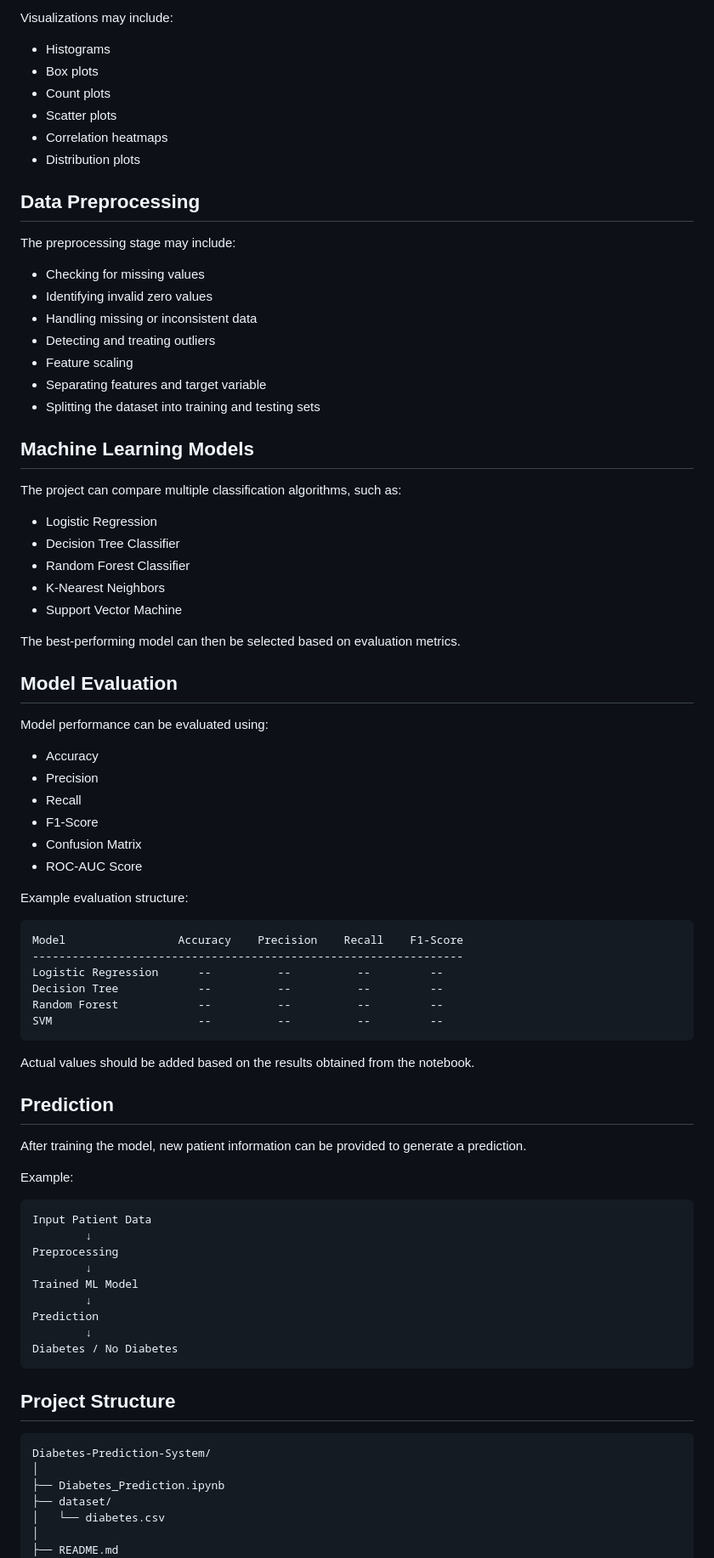
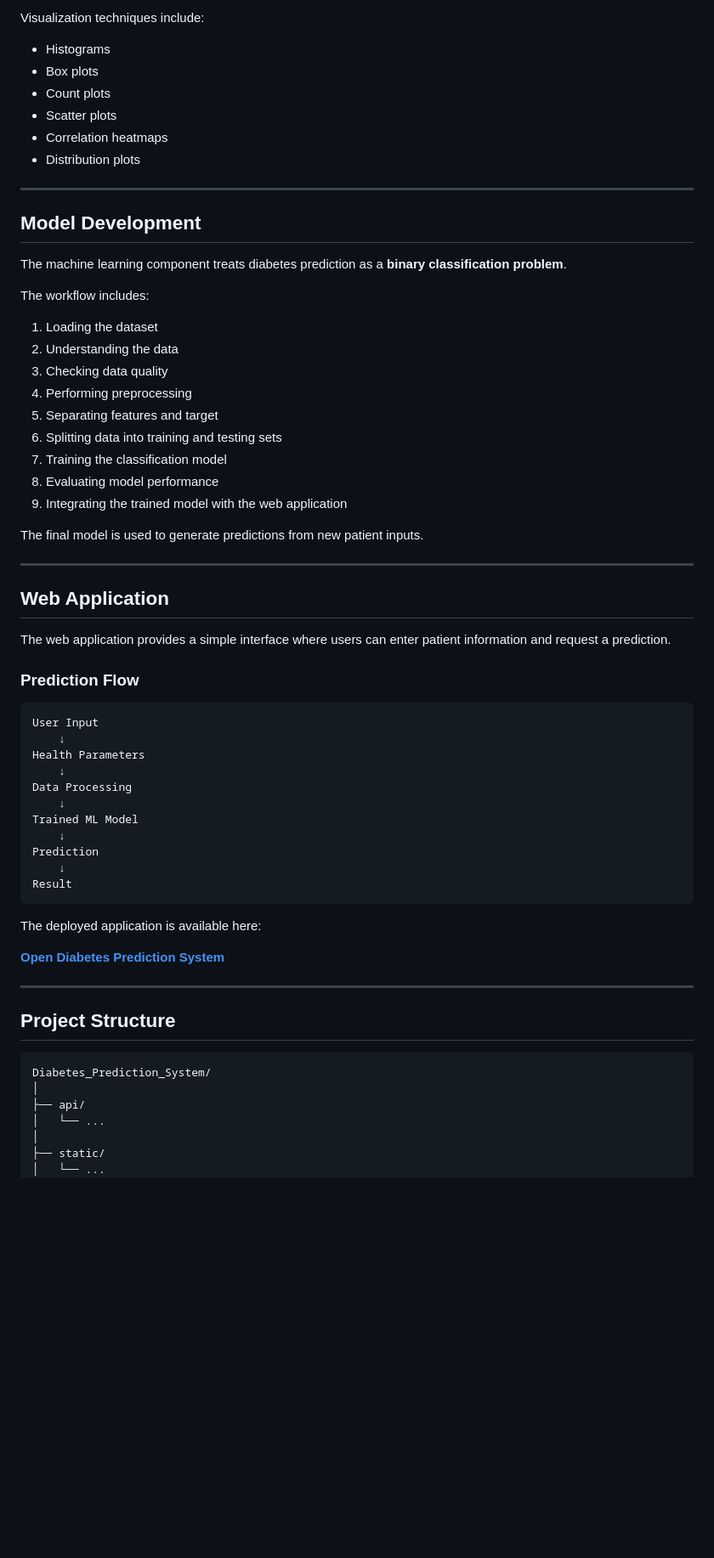
Before and after one commit to Kshashi22/Diabetes_Prediction_System, a Markdown page: README.md, the part around one of its changes. Shown at 85% size. GitHub-like rendering; blank space fills up the shorter version.

````diff
--- a/README.md
+++ b/README.md
@@ -113,5 +166,5 @@ The dataset is explored to understand:
 
-Visualizations may include:
+Visualization techniques include:
 
 * Histograms
 * Box plots
@@ -120,80 +173,62 @@ Visualizations may include:
 * Correlation heatmaps
 * Distribution plots
 
-## Data Preprocessing
+---
 
-The preprocessing stage may include:
+## Model Development
 
-* Checking for missing values
-* Identifying invalid zero values
-* Handling missing or inconsistent data
-* Detecting and treating outliers
-* Feature scaling
-* Separating features and target variable
-* Splitting the dataset into training and testing sets
+The machine learning component treats diabetes prediction as a **binary classification problem**.
 
-## Machine Learning Models
+The workflow includes:
 
-The project can compare multiple classification algorithms, such as:
+1. Loading the dataset
+2. Understanding the data
+3. Checking data quality
+4. Performing preprocessing
+5. Separating features and target
+6. Splitting data into training and testing sets
+7. Training the classification model
+8. Evaluating model performance
+9. Integrating the trained model with the web application
 
-* Logistic Regression
-* Decision Tree Classifier
-* Random Forest Classifier
-* K-Nearest Neighbors
-* Support Vector Machine
+The final model is used to generate predictions from new patient inputs.
 
-The best-performing model can then be selected based on evaluation metrics.
+---
 
-## Model Evaluation
+## Web Application
 
-Model performance can be evaluated using:
+The web application provides a simple interface where users can enter patient information and request a prediction.
 
-* Accuracy
-* Precision
-* Recall
-* F1-Score
-* Confusion Matrix
-* ROC-AUC Score
-
-Example evaluation structure:
+### Prediction Flow
 
 ```text
-Model                 Accuracy    Precision    Recall    F1-Score
------------------------------------------------------------------
-Logistic Regression      --          --          --         --
-Decision Tree            --          --          --         --
-Random Forest            --          --          --         --
-SVM                      --          --          --         --
+User Input
+    ↓
+Health Parameters
+    ↓
+Data Processing
+    ↓
+Trained ML Model
+    ↓
+Prediction
+    ↓
+Result
 ```
 
-Actual values should be added based on the results obtained from the notebook.
+The deployed application is available here:
 
-## Prediction
+**[Open Diabetes Prediction System](https://diabetes-prediction-system-theta.vercel.app/)**
 
-After training the model, new patient information can be provided to generate a prediction.
-
-Example:
-
-```text
-Input Patient Data
-        ↓
-Preprocessing
-        ↓
-Trained ML Model
-        ↓
-Prediction
-        ↓
-Diabetes / No Diabetes
-```
+---
 
 ## Project Structure
 
 ```text
-Diabetes-Prediction-System/
+Diabetes_Prediction_System/
 │
-├── Diabetes_Prediction.ipynb
-├── dataset/
-│   └── diabetes.csv
+├── api/
+│   └── ...
 │
-├── README.md
+├── static/
+│   └── ...
 │
````
Also changed, not shown: other parts of README.md (+217 -135 lines).
